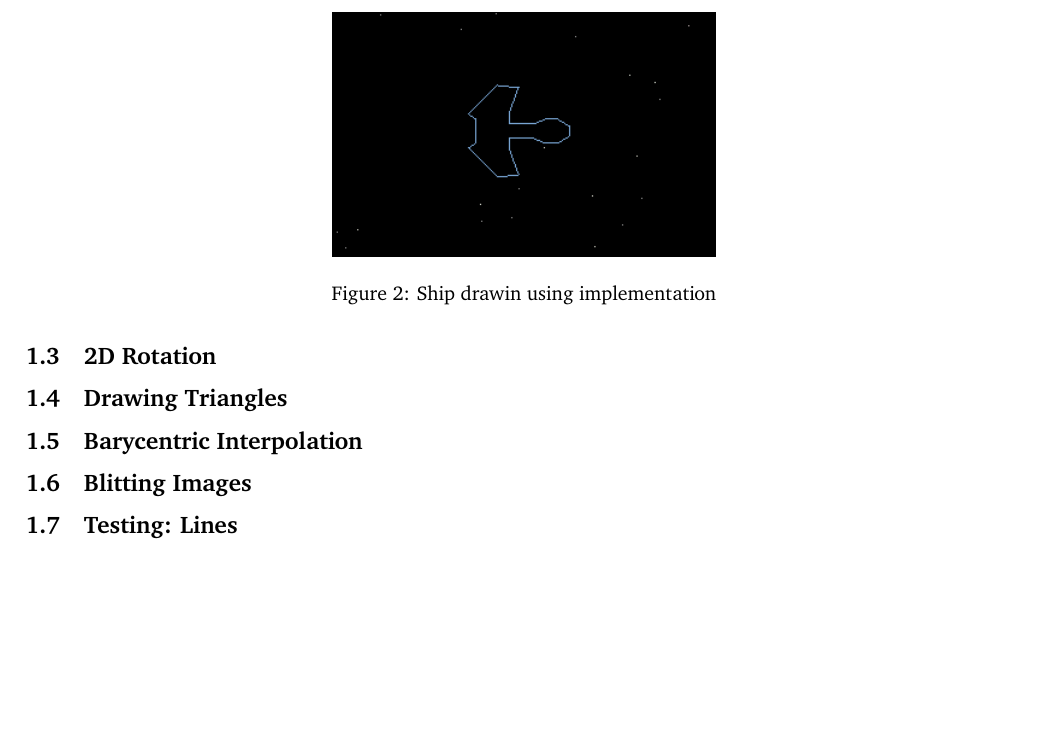
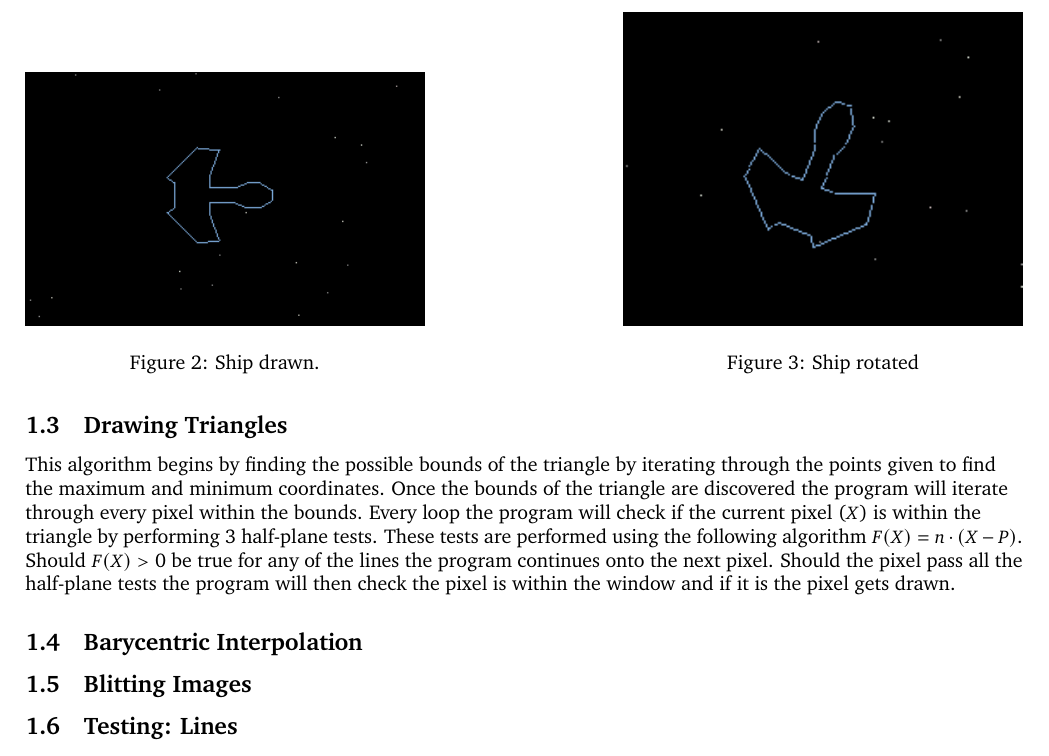
Before and after one commit to b-mcswiney/CompGraphics, a LaTeX document (cwk1Report/template.tex): part of page 4 of 4, cut at the place of the change, the shorter picture padded with empty space. Compiled offline with pdfLaTeX.

Commit message:
added triangles explination to the doc

```diff
--- a/cwk1Report/template.tex
+++ b/cwk1Report/template.tex
@@ -97,15 +97,32 @@ bottom left corner.
 
 
 
-\begin{figure}[h]
+\begin{figure}[H]
 	\centering
-	\includegraphics[scale = 0.6]{ship}
-	\caption{Ship drawin using implementation}
+	\begin{minipage}[b]{0.4\textwidth}
+		\includegraphics[width=\textwidth]{ship}
+		\caption{Ship drawn.}
+	\end{minipage}
+	\hfill
+	\begin{minipage}[b]{0.4\textwidth}
+		\includegraphics[width=\textwidth]{shipRotate}
+		\caption{Ship rotated}
+  	\end{minipage}
 \end{figure}
 
-\subsection{2D Rotation}
+\subsection{Drawing Triangles}
+\begin{flushleft}
+	This algorithm begins by finding the possible bounds of the triangle by
+	iterating through the points given to find the maximum and minimum coordinates.
+	Once the bounds of the triangle are discovered the program will iterate
+	through every pixel within the bounds. Every loop the program will check
+	if the current pixel (\(X\)) is within the triangle by performing 3 half-plane tests.
+	These tests are performed using the following algorithm \(F(X)=n \cdot (X - P)\).
+	Should \(F(X) > 0\) be true for any of the lines the program continues onto
+	the next pixel. Should the pixel pass all the half-plane tests the program will
+	then check the pixel is within the window and if it is the pixel gets drawn.
 
-\subsection{Drawing Triangles}
+\end{flushleft}
 
 \subsection{Barycentric Interpolation}
 
```
Also changed, not shown: cwk1Report/Figures/shipRotate.png (added), cwk1Report/template.pdf, 13 other files.
